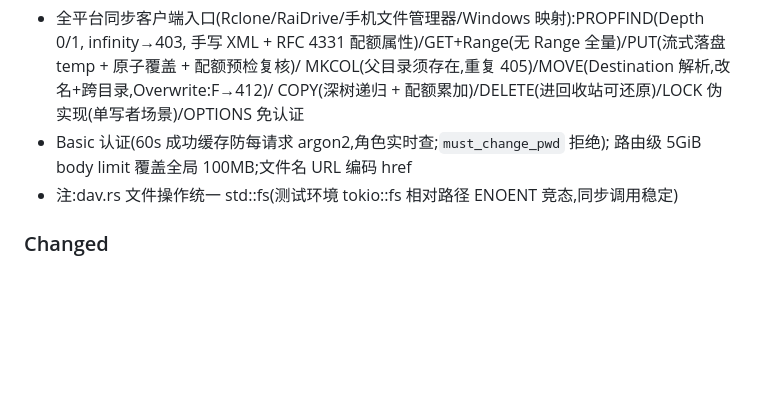
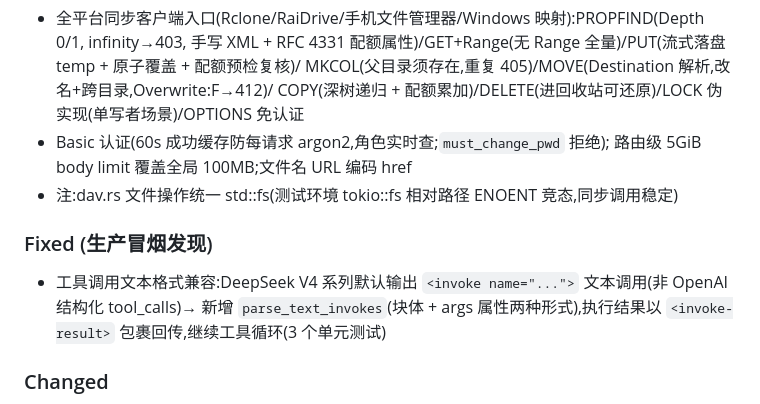
Before and after one commit to antifield26/Pinas, a Markdown page: CHANGELOG.md, the part around the change. GitHub-like rendering; blank space fills up the shorter version.

Commit message:
docs: CHANGELOG 记录文本 invoke 格式兼容修复
Co-Authored-By: Claude <noreply@anthropic.com>

```diff
--- a/CHANGELOG.md
+++ b/CHANGELOG.md
@@ -228,6 +228,11 @@
   路由级 5GiB body limit 覆盖全局 100MB;文件名 URL 编码 href
 - 注:dav.rs 文件操作统一 std::fs(测试环境 tokio::fs 相对路径 ENOENT 竞态,同步调用稳定)
 
+### Fixed (生产冒烟发现)
+- 工具调用文本格式兼容:DeepSeek V4 系列默认输出 `<invoke name="...">` 文本调用(非 OpenAI
+  结构化 tool_calls)→ 新增 `parse_text_invokes`(块体 + args 属性两种形式),执行结果以
+  `<invoke-result>` 包裹回传,继续工具循环(3 个单元测试)
+
 ### Changed
 - 依赖:reqwest 加 `stream` feature,新增 `futures-util`/`base64`
 - `move_core`/`rename_core`/`delete_to_trash`/`parse_range` 提 `pub(crate)`(WebDAV 复用)
```
